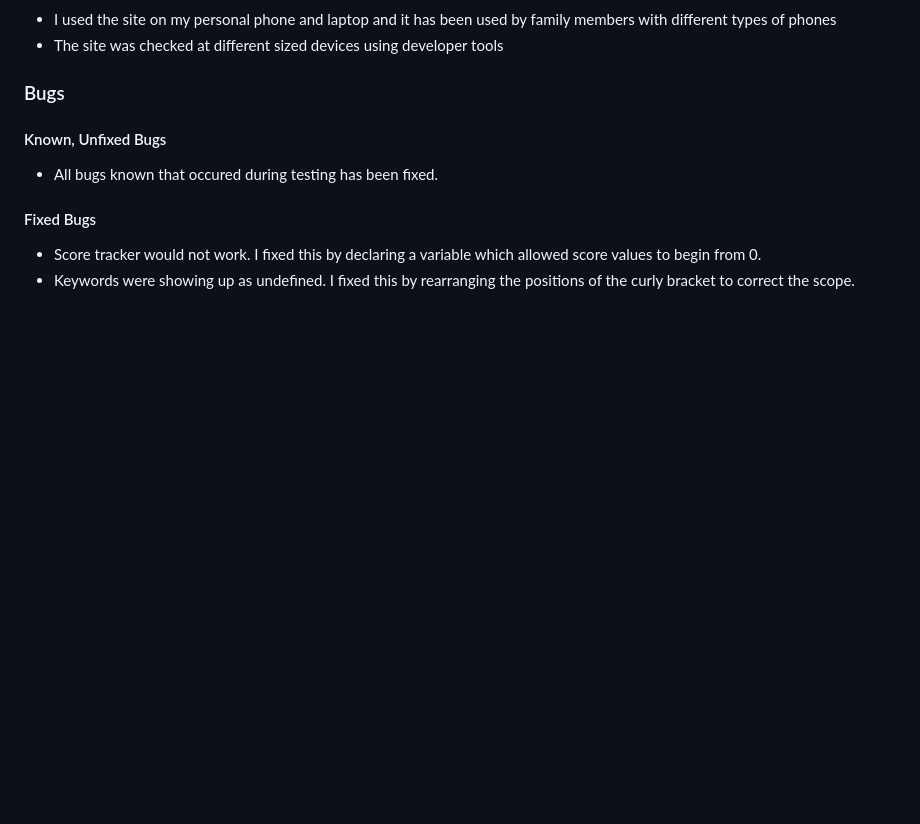
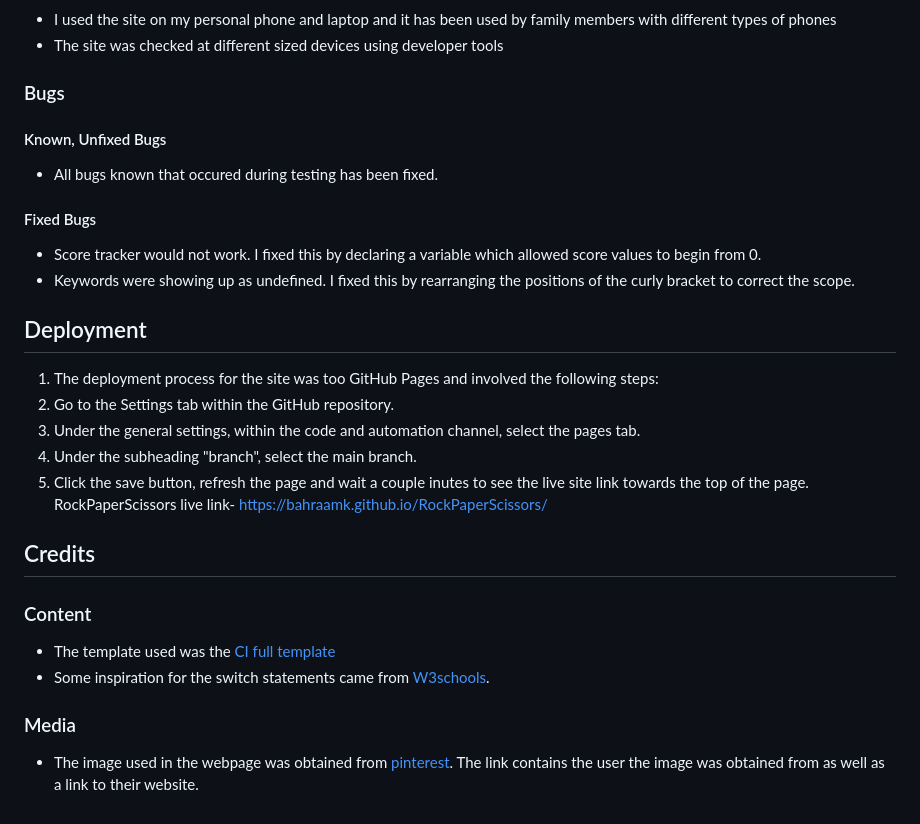
Before and after one commit to BahraamK/RockPaperScissors, a Markdown page: README.md, the part around the change. Rendered like a GitHub page; blank space fills up the shorter version.

Commit message:
add deployment and credits section

```diff
--- a/README.md
+++ b/README.md
@@ -78,3 +78,23 @@ The wireframe created and used- [Wireframe](assets/images/wireframe.png)
 
 * Score tracker would not work. I fixed this by declaring a variable which allowed score values to begin from 0.
 * Keywords were showing up as undefined. I fixed this by rearranging the positions of the curly bracket to correct the scope.
+
+## Deployment
+
+1. The deployment process for the site was too GitHub Pages and involved the following steps:
+2. Go to the Settings tab within the GitHub repository.
+3. Under the general settings, within the code and automation channel, select the pages tab.
+4. Under the subheading "branch", select the main branch.
+5. Click the save button, refresh the page and wait a couple inutes to see the live site link towards the top of the page.
+RockPaperScissors live link- <https://bahraamk.github.io/RockPaperScissors/>
+
+## Credits
+
+### Content
+
+* The template used was the [CI full template](https://github.com/Code-Institute-Org/ci-full-template)
+* Some inspiration for the switch statements came from [W3schools](https://www.w3schools.com/).
+
+### Media
+
+* The image used in the webpage was obtained from [pinterest](https://www.pinterest.co.uk/pin/388365167884184835/). The link contains the user the image was obtained from as well as a link to their website.
```
